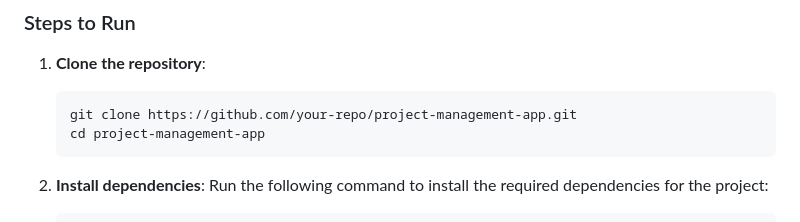
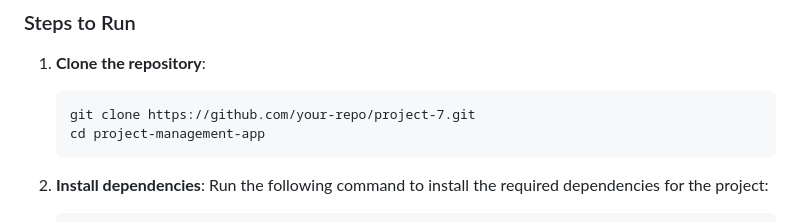
Before and after one commit to trt14/Project-7, a Markdown page: README.md, the part around the change. GitHub-like rendering.

````diff
--- a/README.md
+++ b/README.md
@@ -123,7 +123,7 @@ To run this project, make sure you have the following installed:
 
 1. **Clone the repository**:
    ```
-   git clone https://github.com/your-repo/project-management-app.git
+   git clone https://github.com/your-repo/project-7.git
    cd project-management-app
    ```
 
````
